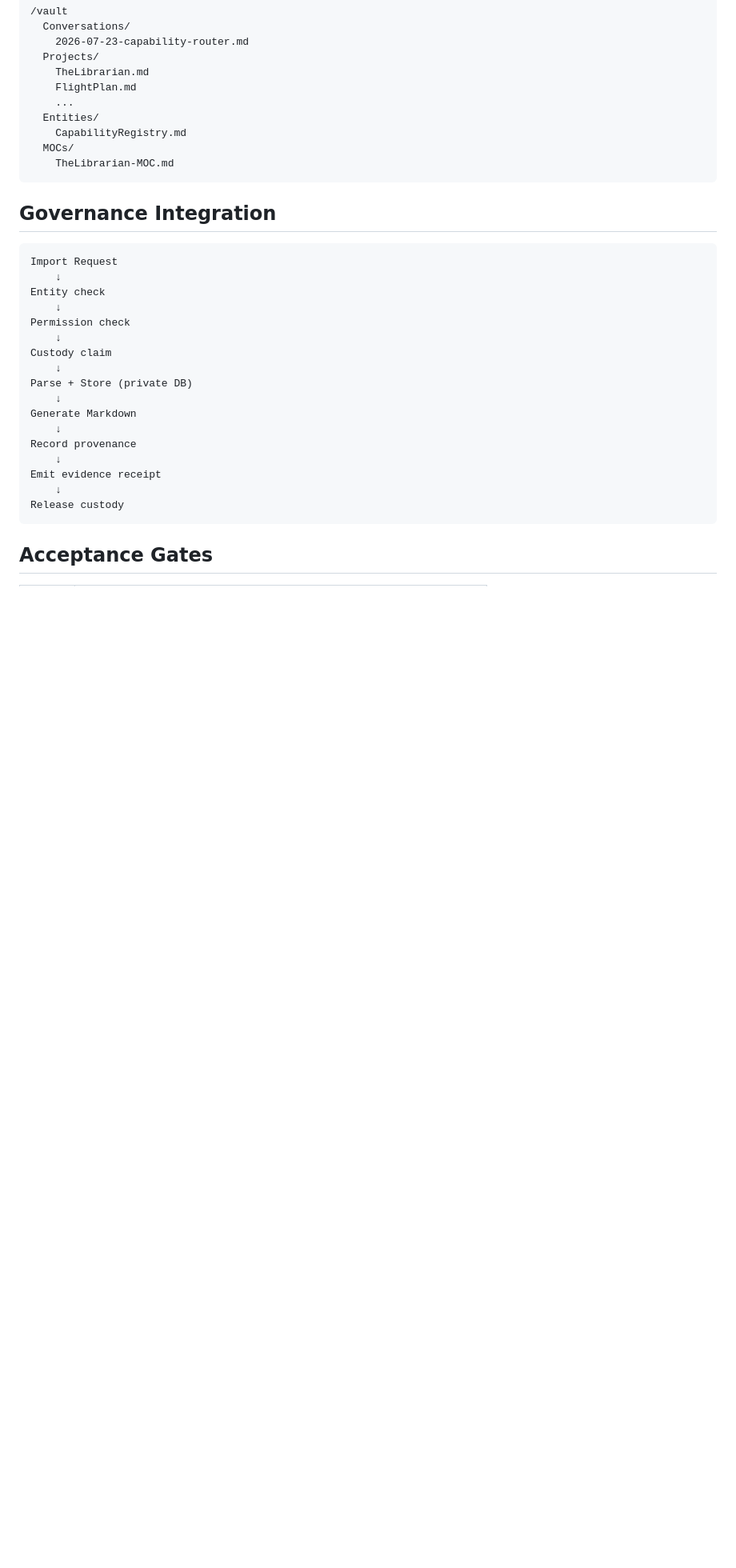
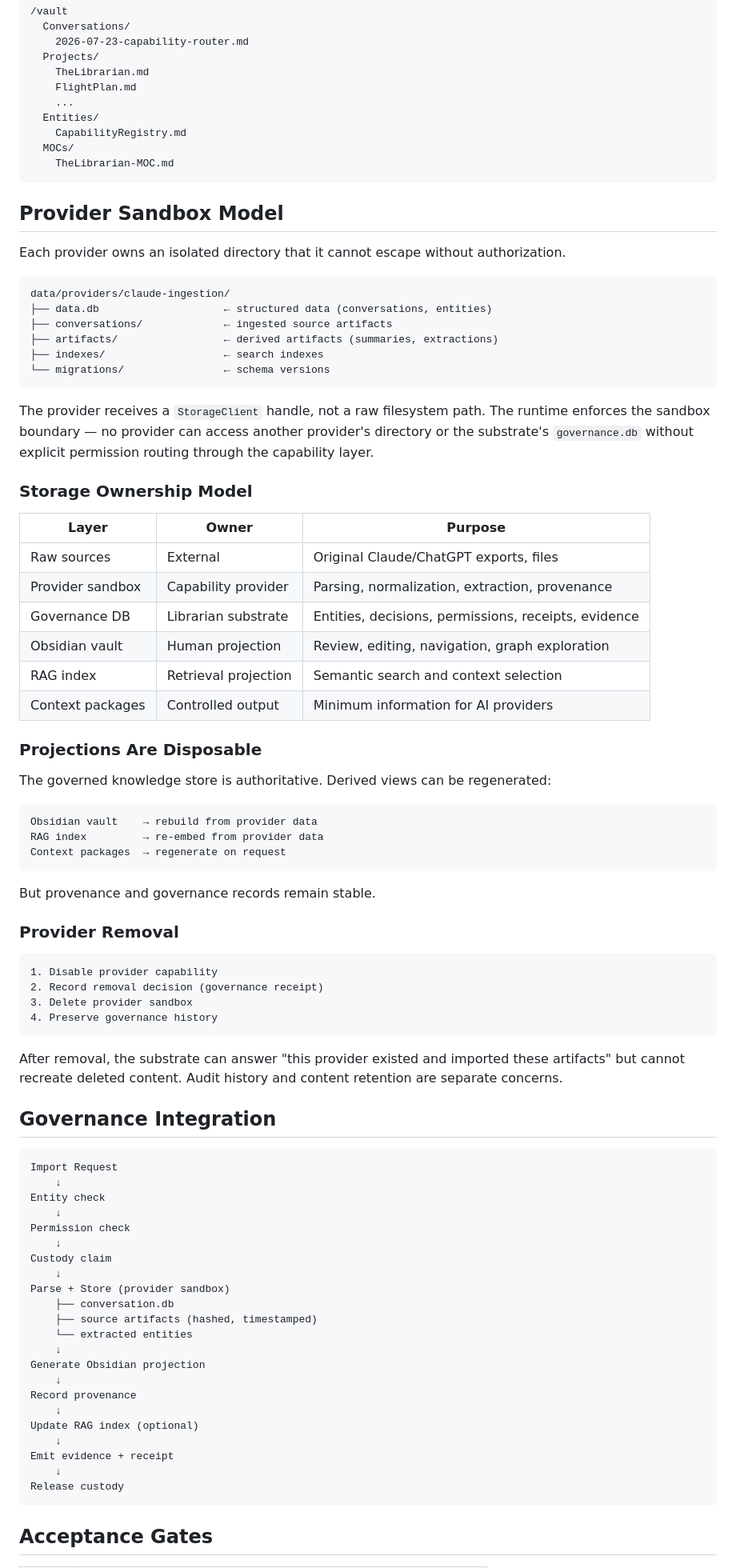
Before and after one commit to andrewdhannah/Librarian-Node, a Markdown page: plans/ADDON-CONVERSATION-INGESTION-1.md, the part around the change. Shown at 80% size. Rendered like a GitHub page; blank space fills up the shorter version.

Commit message:
Add provider sandbox model to conversation ingestion planning doc
Documents:
- Provider-owned sandbox directories (data/providers/{addon_id}/)
- StorageClient boundary enforcement (handle, not path)
- Storage ownership model (5 layers with owners)
- Projections are disposable — governed store is authoritative
- Provider removal lifecycle (content deleted, audit preserved)
- Three-layer architecture: Raw Sources → Provider Sandbox → Projections

````diff
--- a/plans/ADDON-CONVERSATION-INGESTION-1.md
+++ b/plans/ADDON-CONVERSATION-INGESTION-1.md
@@ -112,6 +112,60 @@ The add-on wraps this in governance and adds:
     TheLibrarian-MOC.md
 ```
 
+## Provider Sandbox Model
+
+Each provider owns an isolated directory that it cannot escape without authorization.
+
+```
+data/providers/claude-ingestion/
+├── data.db                    ← structured data (conversations, entities)
+├── conversations/             ← ingested source artifacts
+├── artifacts/                 ← derived artifacts (summaries, extractions)
+├── indexes/                   ← search indexes
+└── migrations/                ← schema versions
+```
+
+The provider receives a `StorageClient` handle, not a raw filesystem path.
+The runtime enforces the sandbox boundary — no provider can access another
+provider's directory or the substrate's `governance.db` without explicit
+permission routing through the capability layer.
+
+### Storage Ownership Model
+
+| Layer | Owner | Purpose |
+|-------|-------|---------|
+| Raw sources | External | Original Claude/ChatGPT exports, files |
+| Provider sandbox | Capability provider | Parsing, normalization, extraction, provenance |
+| Governance DB | Librarian substrate | Entities, decisions, permissions, receipts, evidence |
+| Obsidian vault | Human projection | Review, editing, navigation, graph exploration |
+| RAG index | Retrieval projection | Semantic search and context selection |
+| Context packages | Controlled output | Minimum information for AI providers |
+
+### Projections Are Disposable
+
+The governed knowledge store is authoritative. Derived views can be regenerated:
+
+```
+Obsidian vault    → rebuild from provider data
+RAG index         → re-embed from provider data
+Context packages  → regenerate on request
+```
+
+But provenance and governance records remain stable.
+
+### Provider Removal
+
+```
+1. Disable provider capability
+2. Record removal decision (governance receipt)
+3. Delete provider sandbox
+4. Preserve governance history
+```
+
+After removal, the substrate can answer "this provider existed and imported
+these artifacts" but cannot recreate deleted content. Audit history and
+content retention are separate concerns.
+
 ## Governance Integration
 
 ```
@@ -123,13 +177,18 @@ Permission check
     ↓
 Custody claim
     ↓
-Parse + Store (private DB)
+Parse + Store (provider sandbox)
+    ├── conversation.db
+    ├── source artifacts (hashed, timestamped)
+    └── extracted entities
     ↓
-Generate Markdown
+Generate Obsidian projection
     ↓
 Record provenance
     ↓
-Emit evidence receipt
+Update RAG index (optional)
+    ↓
+Emit evidence + receipt
     ↓
 Release custody
 ```
````
